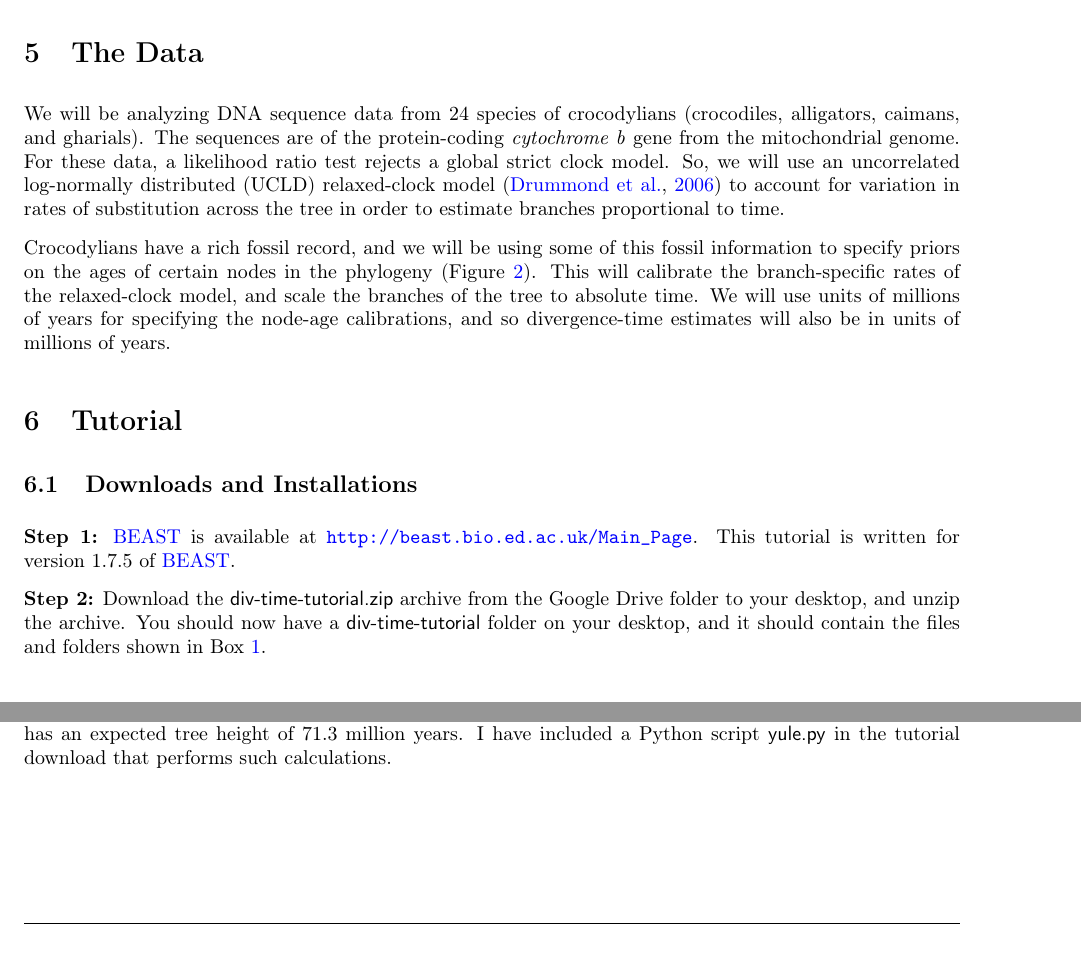
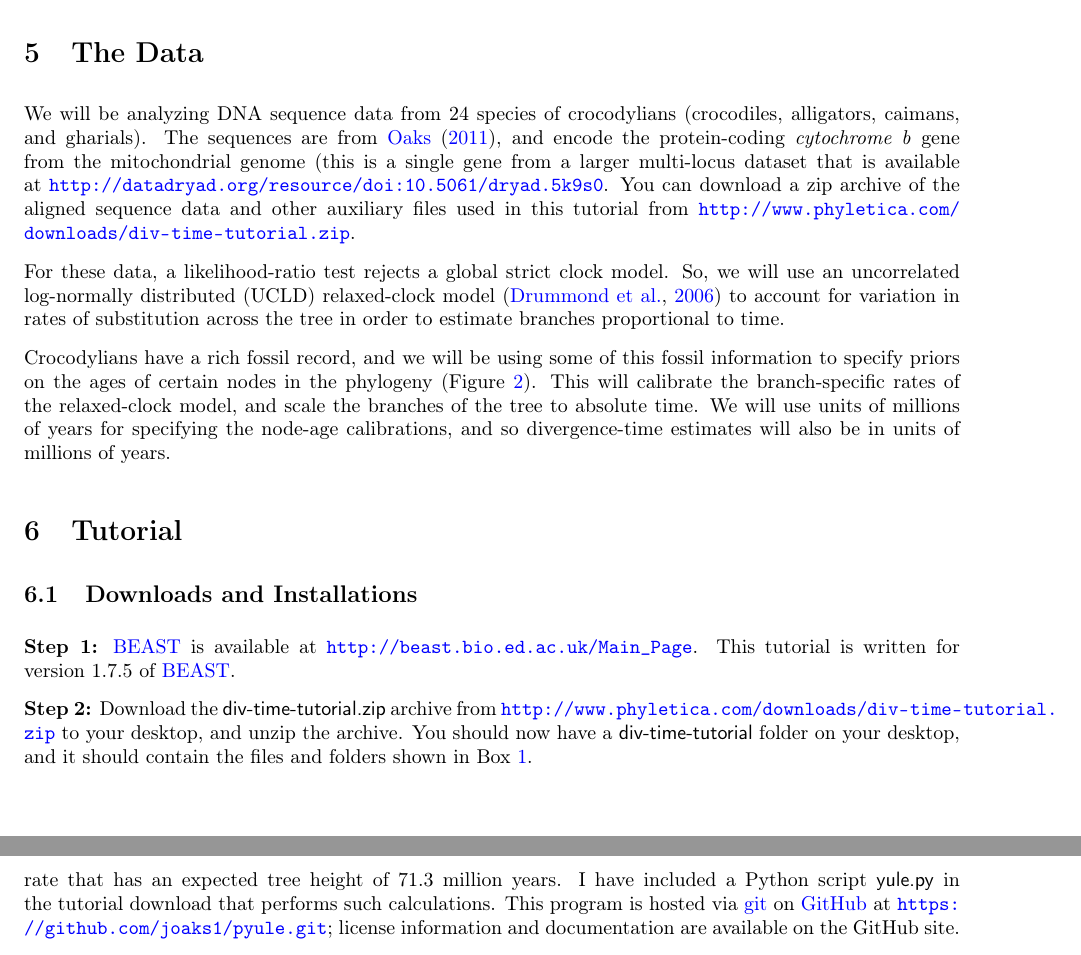
Before and after one commit to joaks1/applied-phylogenetics, a LaTeX document (div-time-estimation/lab/tutorial/div-time-tutorial.tex, which reads div-time-estimation/lab/tutorial/div-time-tutorial-steps.tex): two parts of pages 3 and 9 of 19 before the commit and two parts of pages 3 and 11 of 19 after it, joined at a grey line, cut so that both start at the same text. Compiled offline with pdfLaTeX.

Commit message:
Preping div-time lab for posting to website.

```diff
--- a/div-time-estimation/lab/tutorial/div-time-tutorial-steps.tex
+++ b/div-time-estimation/lab/tutorial/div-time-tutorial-steps.tex
@@ -7,8 +7,9 @@
 }
 
 \step{Download the data and other files from Google Drive.}{
-    Download the \localfile{div-time-tutorial.zip} archive from the Google Drive
-    folder to your desktop, and unzip the archive.
+    Download the \localfile{div-time-tutorial.zip} archive from
+    \href{http://www.phyletica.com/downloads/div-time-tutorial.zip}{\url{http://www.phyletica.com/downloads/div-time-tutorial.zip}}
+    to your desktop, and unzip the archive.
     You should now have a \localfile{div-time-tutorial} folder on your desktop,
     and it should contain the files and folders shown in
     Box~\ref{box:tutorialDir}.
@@ -435,13 +436,15 @@
     expected tree height of 71.3 million years.
     I have included a Python script \localfile{yule.py} in the tutorial
     download that performs such calculations.
-
-\newpage
+    This program is hosted via \href{http://git-scm.com/}{git} on
+    \href{https://github.com/}{GitHub} at
+    \href{https://github.com/joaks1/pyule.git}{\url{https://github.com/joaks1/pyule.git}};
+    license information and documentation are available on the GitHub site.
 
     You do not have to do this now, but if you open a \program{Terminal}
     window and invoke the script as follows:
 
-    \hspace{1cm}\cmd{Python yule.py height 71.3 24}
+    \hspace{1cm}\cmd{python yule.py height 71.3 24}
 
     you get the following output:
 
--- a/div-time-estimation/lab/tutorial/div-time-tutorial.tex
+++ b/div-time-estimation/lab/tutorial/div-time-tutorial.tex
@@ -151,9 +151,15 @@ for evaluating, summarizing, and viewing results.
 \section{The Data}
 We will be analyzing DNA sequence data from 24 species of crocodylians
 (crocodiles, alligators, caimans, and gharials).
-The sequences are of the protein-coding \emph{cytochrome b} gene from the
-mitochondrial genome.
-For these data, a likelihood ratio test rejects a global strict clock model.
+The sequences are from \citet{Oaks2011}, and encode the protein-coding
+\emph{cytochrome b} gene from the mitochondrial genome (this is a single gene
+from a larger multi-locus dataset that is available at
+\href{http://datadryad.org/resource/doi:10.5061/dryad.5k9s0}{\url{http://datadryad.org/resource/doi:10.5061/dryad.5k9s0}}.
+You can download a zip archive of the aligned sequence data and other auxiliary
+files used in this tutorial from
+\href{http://www.phyletica.com/downloads/div-time-tutorial.zip}{\url{http://www.phyletica.com/downloads/div-time-tutorial.zip}}.
+
+For these data, a likelihood-ratio test rejects a global strict clock model.
 So, we will use an uncorrelated log-normally distributed (UCLD) relaxed-clock
 model \citep{Drummond2006} to account for variation in rates of substitution
 across the tree in order to estimate branches proportional to time.
```
